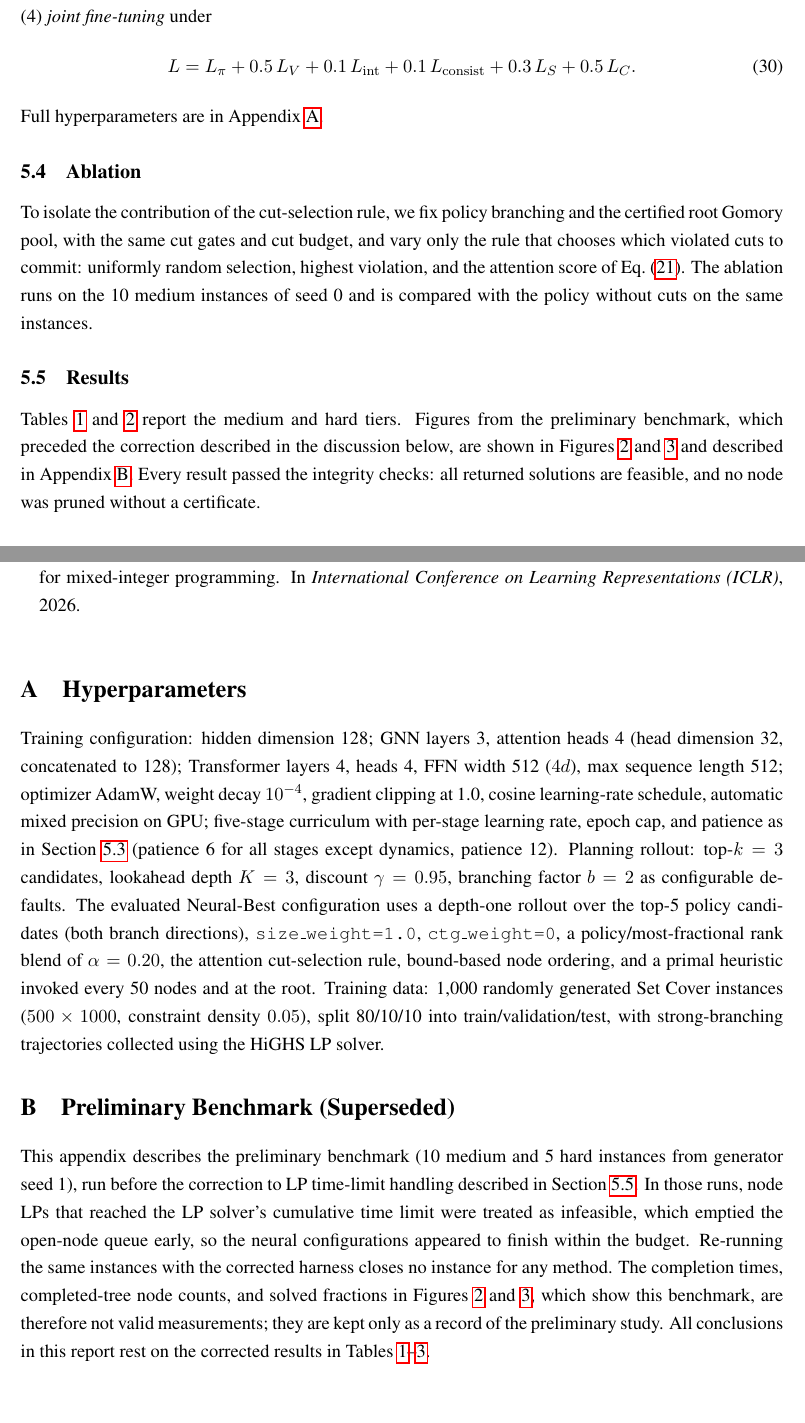
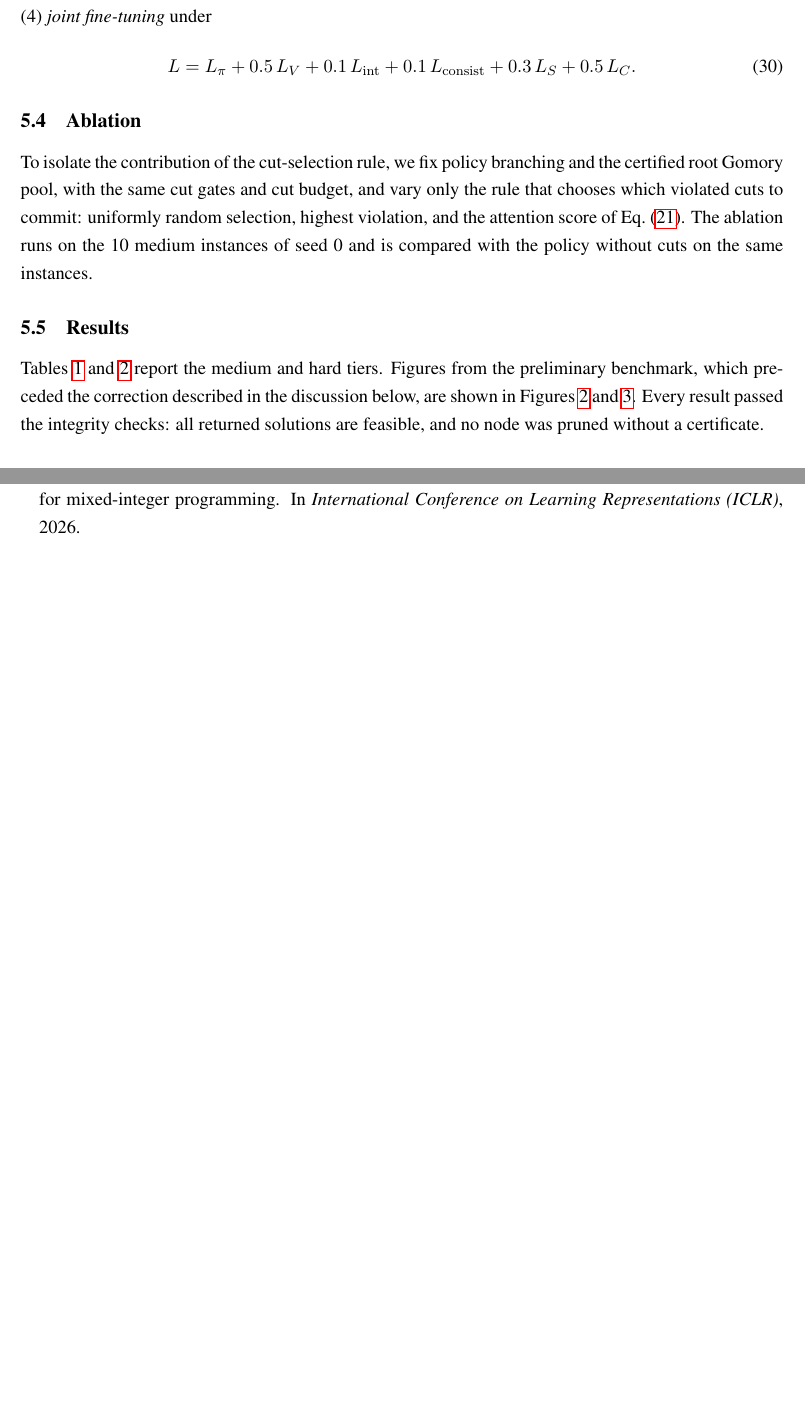
Before and after one commit to VarunGawali/bnb-world-model, a LaTeX paper (paper/mtech_report.tex): two parts of pages 11 and 17 of 17 before the commit and two parts of pages 12 and 17 of 17 after it, joined at a grey line, cut so that both start at the same text, the shorter picture padded with empty space. Compiled offline with pdfLaTeX.

Commit message:
Report: IIT Delhi title page with supervisor signature box; fix references to removed appendix
Co-Authored-By: Claude Opus 5.5 <noreply@anthropic.com>
Claude-Session: https://claude.ai/code/session_01KpxY3c18YFXeDsPyMizzoX

```diff
--- a/paper/mtech_report.tex
+++ b/paper/mtech_report.tex
@@ -600,7 +630,6 @@ ramped from 1 to 3 steps, and (4)~\emph{joint fine-tuning} under
   L = L_{\pi} + 0.5\,L_V + 0.1\,L_{\mathrm{int}} + 0.1\,L_{\mathrm{consist}}
       + 0.3\,L_S + 0.5\,L_C.
 \end{equation}
-Full hyperparameters are in Appendix~\ref{app:hyper}.
 
 \subsection{Ablation}
 
@@ -609,7 +638,7 @@ To isolate the contribution of the cut-selection rule, we fix policy branching a
 \subsection{Results}
 \label{sec:results}
 
-Tables~\ref{tab:main} and~\ref{tab:hard} report the medium and hard tiers. Figures from the preliminary benchmark, which preceded the correction described in the discussion below, are shown in Figures~\ref{fig:prelim_overview} and~\ref{fig:prelim_profiles} and described in Appendix~\ref{app:prelim}. Every result passed the integrity checks: all returned solutions are feasible, and no node was pruned without a certificate.
+Tables~\ref{tab:main} and~\ref{tab:hard} report the medium and hard tiers. Figures from the preliminary benchmark, which preceded the correction described in the discussion below, are shown in Figures~\ref{fig:prelim_overview} and~\ref{fig:prelim_profiles}. Every result passed the integrity checks: all returned solutions are feasible, and no node was pruned without a certificate.
 
 \begin{table*}[t]
 \caption{Medium tier ($500\times1000$ Set Cover, 30 instances from seeds 0, 2, 3, $300$\,s limit). No run closes an instance: all runs reached the 300\,s time limit, so methods are compared at equal time. \emph{SGM nodes}: nodes processed within the budget (shift $\delta_N{=}10$), a measure of throughput rather than tree size. \emph{Primal gap}: mean distance to the best solution found by any run on the instance, Eq.~\eqref{eq:primal-gap}. \emph{Proven gap}: mean distance between a run's solution and its own certified lower bound. \emph{Primal integral}: time-average of the primal gap (lower is better). $^\ast$Presolving and separation disabled, pseudocost branching.}
@@ -811,33 +840,7 @@ The following steps are needed to complete the project.
 \bibliographystyle{plainnat}
 
 % -----------------------------------------------------------------------
-\appendix
 
-\section{Hyperparameters}
-\label{app:hyper}
-
-Training configuration: hidden dimension 128; GNN layers~3, attention heads~4
-(head dimension 32, concatenated to 128); Transformer layers~4, heads~4, FFN
-width~512 ($4d$), max sequence length~512; optimizer AdamW, weight decay
-$10^{-4}$, gradient clipping at 1.0, cosine learning-rate schedule, automatic
-mixed precision on GPU; five-stage curriculum with per-stage learning rate,
-epoch cap, and patience as in Section~\ref{sec:training} (patience 6 for all
-stages except dynamics, patience 12). Planning rollout: top-$k=3$ candidates,
-lookahead depth $K=3$, discount $\gamma=0.95$,
-branching factor $b=2$ as configurable defaults. The evaluated Neural-Best
-configuration uses a depth-one rollout over the top-5 policy candidates (both
-branch directions), \texttt{size\_weight=1.0}, \texttt{ctg\_weight=0}, a
-policy/most-fractional rank blend of $\alpha=0.20$, the attention cut-selection
-rule, bound-based node ordering, and a primal heuristic invoked every 50 nodes
-and at the root. Training data:
-1{,}000 randomly generated Set Cover instances ($500\times1000$, constraint
-density $0.05$), split 80/10/10 into train/validation/test, with
-strong-branching trajectories collected using the HiGHS LP solver.
-
-\section{Preliminary Benchmark (Superseded)}
-\label{app:prelim}
-
-This appendix describes the preliminary benchmark (10 medium and 5 hard instances from generator seed~1), run before the correction to LP time-limit handling described in Section~\ref{sec:results}. In those runs, node LPs that reached the LP solver's cumulative time limit were treated as infeasible, which emptied the open-node queue early, so the neural configurations appeared to finish within the budget. Re-running the same instances with the corrected harness closes no instance for any method. The completion times, completed-tree node counts, and solved fractions in Figures~\ref{fig:prelim_overview} and~\ref{fig:prelim_profiles}, which show this benchmark, are therefore not valid measurements; they are kept only as a record of the preliminary study. All conclusions in this report rest on the corrected results in Tables~\ref{tab:main}--\ref{tab:cuts}.
 
 
 
```
Also changed, not shown: paper/mtech_report.tex (44 more changed lines).
